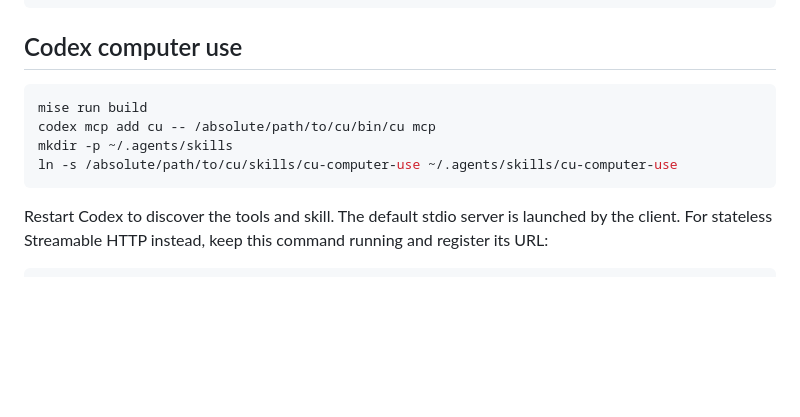
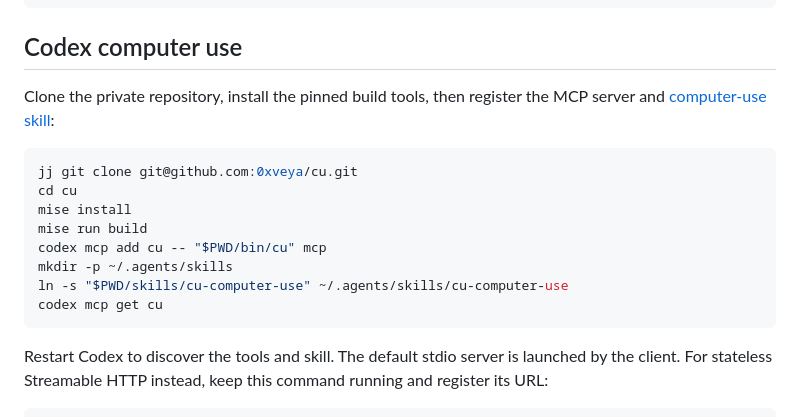
Before and after one commit to 0xveya/cu, a Markdown page: README.md, the part around the change. Rendered like a GitHub page; blank space fills up the shorter version.

Commit message:
docs: add private repository setup

````diff
--- a/README.md
+++ b/README.md
@@ -83,11 +83,18 @@ mise run build
 
 ## Codex computer use
 
+Clone the private repository, install the pinned build tools, then register the
+MCP server and [computer-use skill](skills/cu-computer-use/SKILL.md):
+
 ```sh
+jj git clone git@github.com:0xveya/cu.git
+cd cu
+mise install
 mise run build
-codex mcp add cu -- /absolute/path/to/cu/bin/cu mcp
+codex mcp add cu -- "$PWD/bin/cu" mcp
 mkdir -p ~/.agents/skills
-ln -s /absolute/path/to/cu/skills/cu-computer-use ~/.agents/skills/cu-computer-use
+ln -s "$PWD/skills/cu-computer-use" ~/.agents/skills/cu-computer-use
+codex mcp get cu
 ```
 
 Restart Codex to discover the tools and skill. The default stdio server is
````
